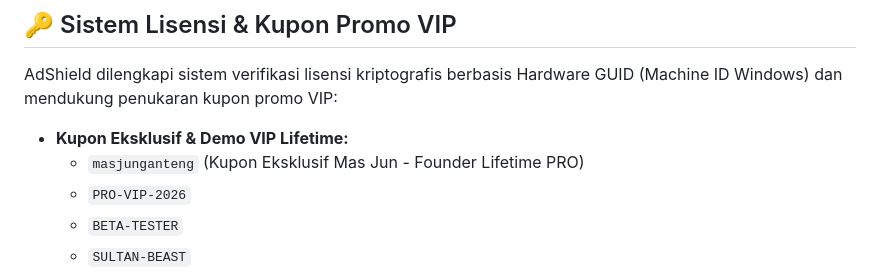
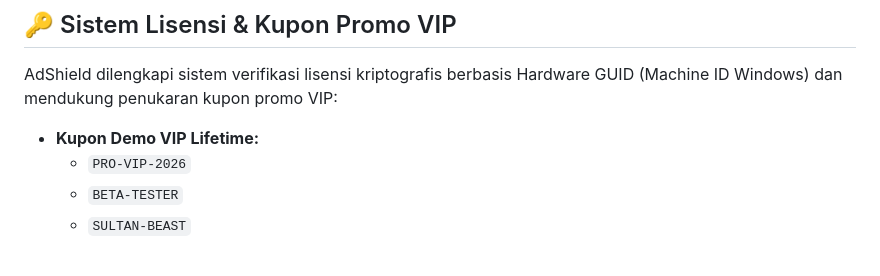
Before and after one commit to junrevol21/adshield-dns, a Markdown page: README.md, the part around the change. Rendered like a GitHub page.

Commit message:
chore: remove private founder coupon key from public README documentation

```diff
--- a/README.md
+++ b/README.md
@@ -30,8 +30,7 @@ Aplikasi DNS Sinkhole mandiri (*self-contained .exe package*) berkinerja tinggi
 ## 🔑 Sistem Lisensi & Kupon Promo VIP
 
 AdShield dilengkapi sistem verifikasi lisensi kriptografis berbasis Hardware GUID (Machine ID Windows) dan mendukung penukaran kupon promo VIP:
-- **Kupon Eksklusif & Demo VIP Lifetime:**
-  - `masjunganteng` (Kupon Eksklusif Mas Jun - Founder Lifetime PRO)
+- **Kupon Demo VIP Lifetime:**
   - `PRO-VIP-2026`
   - `BETA-TESTER`
   - `SULTAN-BEAST`
```
